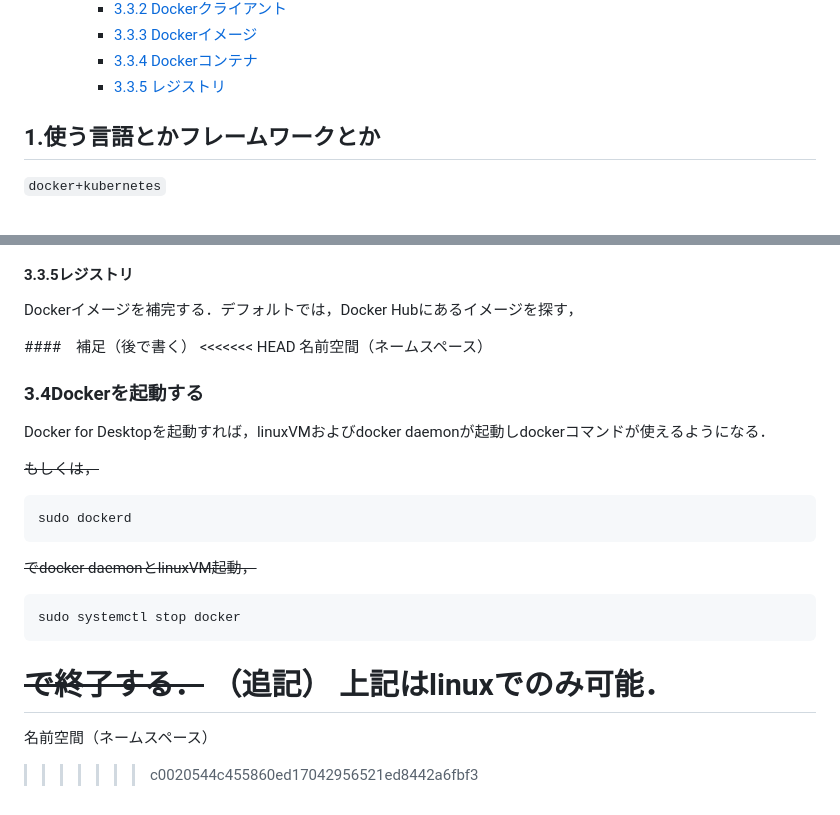
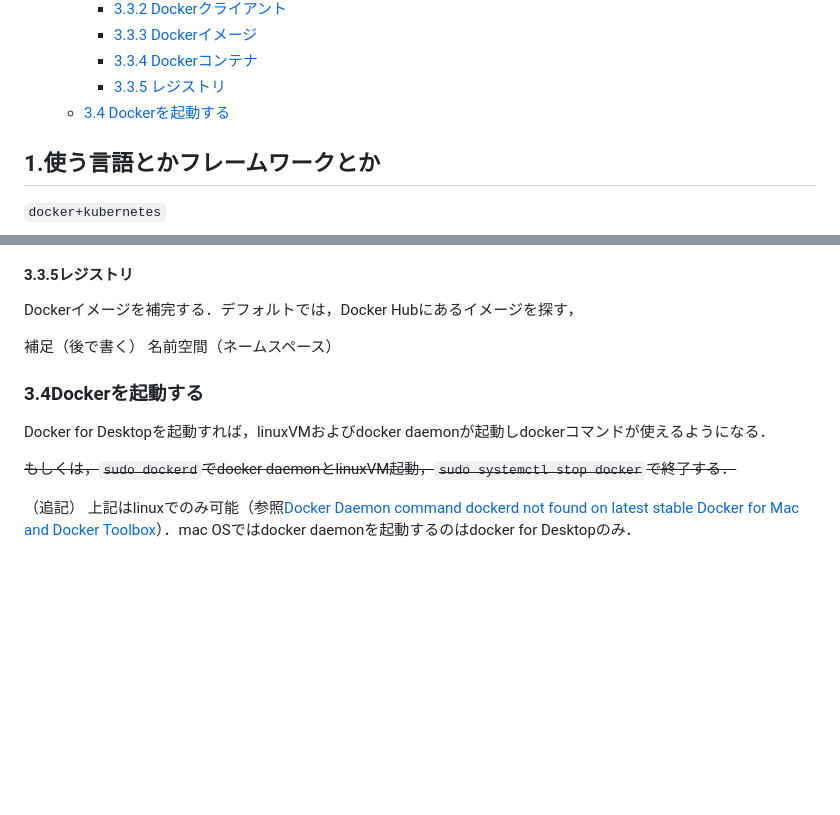
Before and after one commit to skyamat0/webapps, a Markdown page: まとめ.md, 2 parts joined by grey strips. Rendered like a GitHub page; blank space fills up the shorter version.

Commit message:
resolve conflict in まとめ.md

````diff
--- a/まとめ.md
+++ b/まとめ.md
@@ -14,6 +14,7 @@
       - [3.3.3 Dockerイメージ](#3.3.3Dockerイメージ)
       - [3.3.4 Dockerコンテナ](#3.3.4Dockerコンテナ)
       - [3.3.5 レジストリ](#3.3.5レジストリ)
+    - [3.4 Dockerを起動する](#3.4Dockerを起動する)
 ## 1.使う言語とかフレームワークとか
 `docker+kubernetes`
 
@@ -160,25 +161,13 @@ docker run: イメージからコンテナを実行する．
 #### 3.3.5レジストリ
 Dockerイメージを補完する．デフォルトでは，Docker Hubにあるイメージを探す，
 
-####　補足（後で書く）
-<<<<<<< HEAD
+補足（後で書く）
 名前空間（ネームスペース）
 
 ### 3.4Dockerを起動する
 Docker for Desktopを起動すれば，linuxVMおよびdocker daemonが起動しdockerコマンドが使えるようになる．
 
-~~もしくは，~~
+~~もしくは，`sudo dockerd`でdocker daemonとlinuxVM起動，`sudo systemctl stop docker`で終了する．~~
 
-```
-sudo dockerd
-```
-~~でdocker daemonとlinuxVM起動，~~
-```
-sudo systemctl stop docker
-```
-~~で終了する．~~
 （追記）
-上記はlinuxでのみ可能．
-=======
-名前空間（ネームスペース）
->>>>>>> c0020544c455860ed17042956521ed8442a6fbf3
+上記はlinuxでのみ可能（参照[Docker Daemon command dockerd not found on latest stable Docker for Mac and Docker Toolbox](https://github.com/moby/moby/issues/27102)）．mac OSではdocker daemonを起動するのはdocker for Desktopのみ．
````
